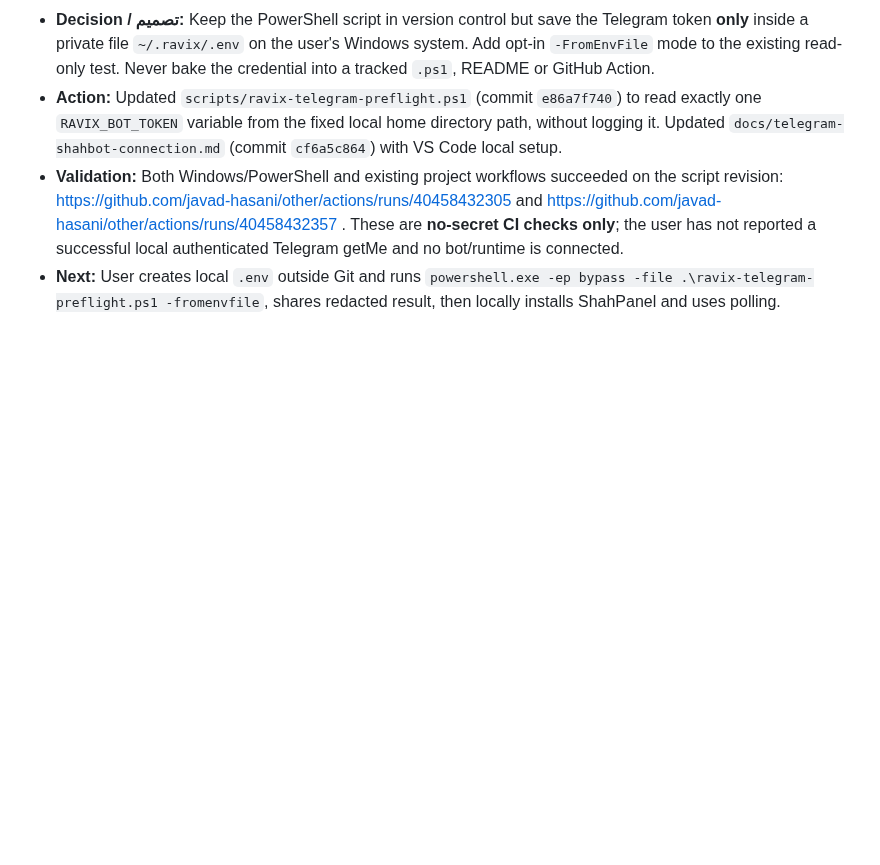
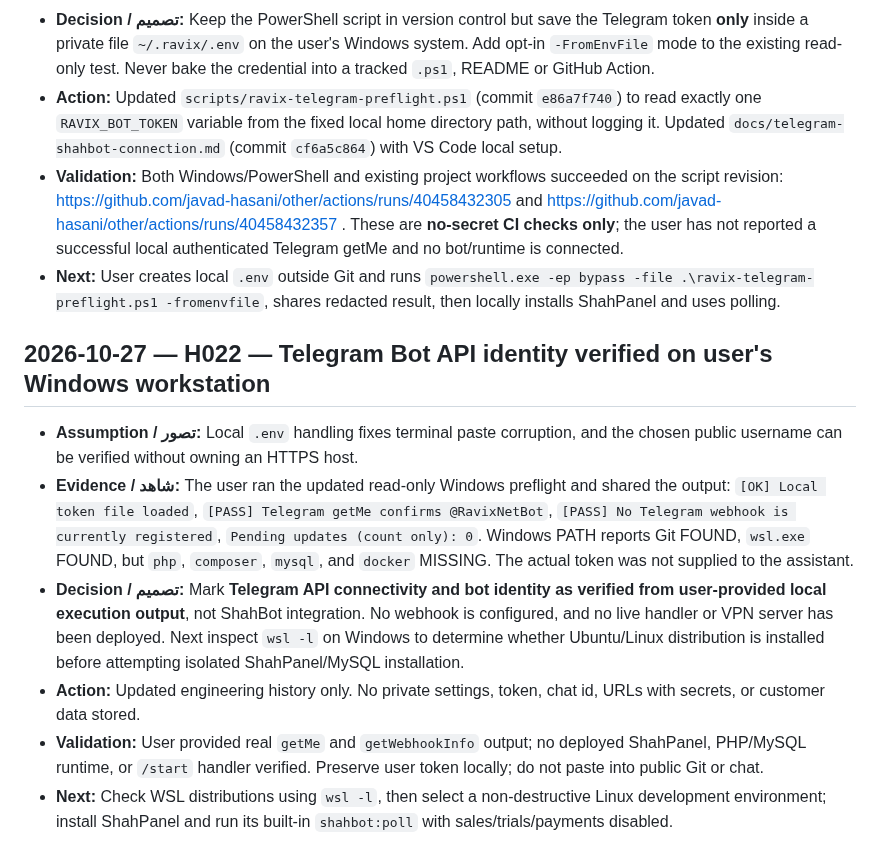
Before and after one commit to javad-hasani/other, a Markdown page: v2ray-500/HISTORY.md, the part around the change. Drawn GitHub-style; blank space fills up the shorter version.

Commit message:
docs(history): H022 log confirmed local @RavixNetBot API identity and WSL readiness blocker

```diff
--- a/v2ray-500/HISTORY.md
+++ b/v2ray-500/HISTORY.md
@@ -227,3 +227,12 @@
 - **Action:** Updated `scripts/ravix-telegram-preflight.ps1` (commit `e86a7f740`) to read exactly one `RAVIX_BOT_TOKEN` variable from the fixed local home directory path, without logging it. Updated `docs/telegram-shahbot-connection.md` (commit `cf6a5c864`) with VS Code local setup.
 - **Validation:** Both Windows/PowerShell and existing project workflows succeeded on the script revision: https://github.com/javad-hasani/other/actions/runs/40458432305 and https://github.com/javad-hasani/other/actions/runs/40458432357 . These are **no-secret CI checks only**; the user has not reported a successful local authenticated Telegram getMe and no bot/runtime is connected.
 - **Next:** User creates local `.env` outside Git and runs `powershell.exe -ep bypass -file .\ravix-telegram-preflight.ps1 -fromenvfile`, shares redacted result, then locally installs ShahPanel and uses polling.
+
+## 2026-10-27 — H022 — Telegram Bot API identity verified on user's Windows workstation
+
+- **Assumption / تصور:** Local `.env` handling fixes terminal paste corruption, and the chosen public username can be verified without owning an HTTPS host.
+- **Evidence / شاهد:** The user ran the updated read-only Windows preflight and shared the output: `[OK] Local token file loaded`, `[PASS] Telegram getMe confirms @RavixNetBot`, `[PASS] No Telegram webhook is currently registered`, `Pending updates (count only): 0`. Windows PATH reports Git FOUND, `wsl.exe` FOUND, but `php`, `composer`, `mysql`, and `docker` MISSING. The actual token was not supplied to the assistant.
+- **Decision / تصمیم:** Mark **Telegram API connectivity and bot identity as verified from user-provided local execution output**, not ShahBot integration. No webhook is configured, and no live handler or VPN server has been deployed. Next inspect `wsl -l` on Windows to determine whether Ubuntu/Linux distribution is installed before attempting isolated ShahPanel/MySQL installation.
+- **Action:** Updated engineering history only. No private settings, token, chat id, URLs with secrets, or customer data stored.
+- **Validation:** User provided real `getMe` and `getWebhookInfo` output; no deployed ShahPanel, PHP/MySQL runtime, or `/start` handler verified. Preserve user token locally; do not paste into public Git or chat.
+- **Next:** Check WSL distributions using `wsl -l`, then select a non-destructive Linux development environment; install ShahPanel and run its built-in `shahbot:poll` with sales/trials/payments disabled.
```
